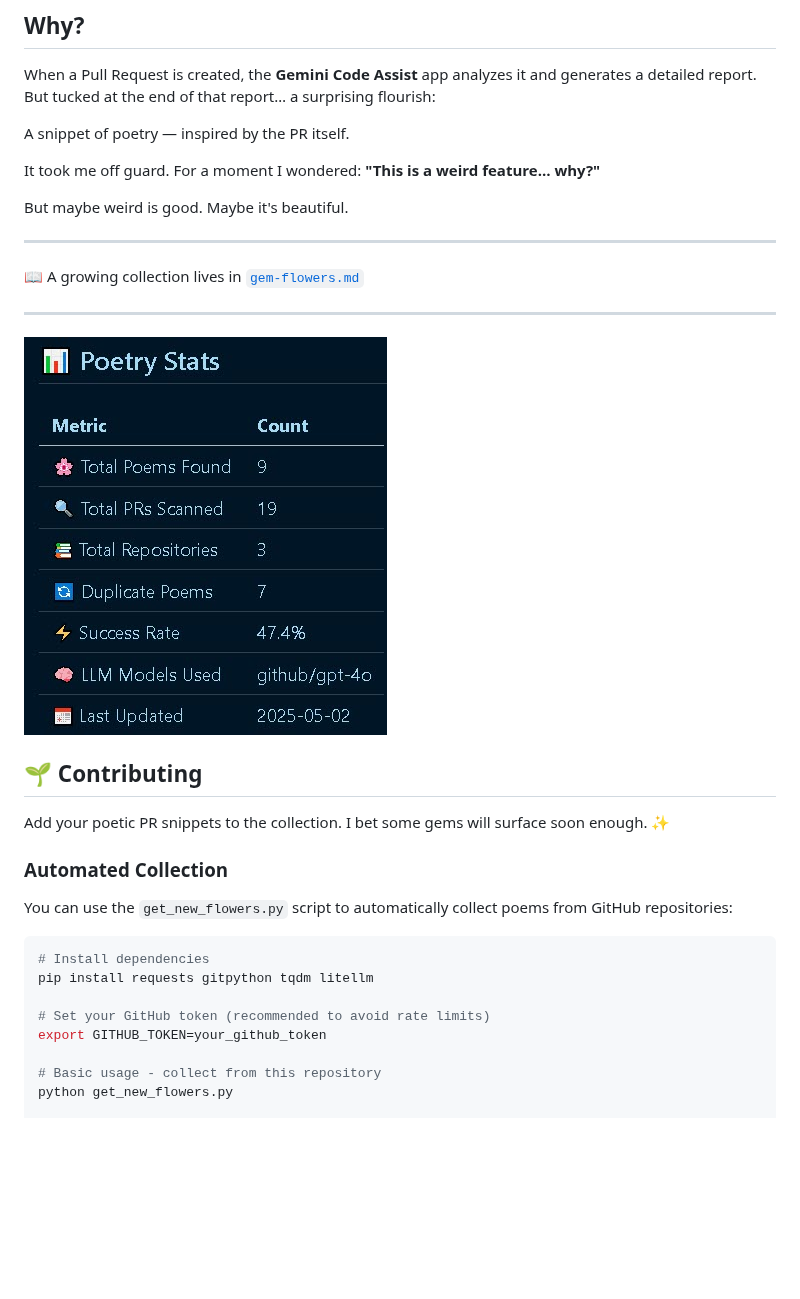
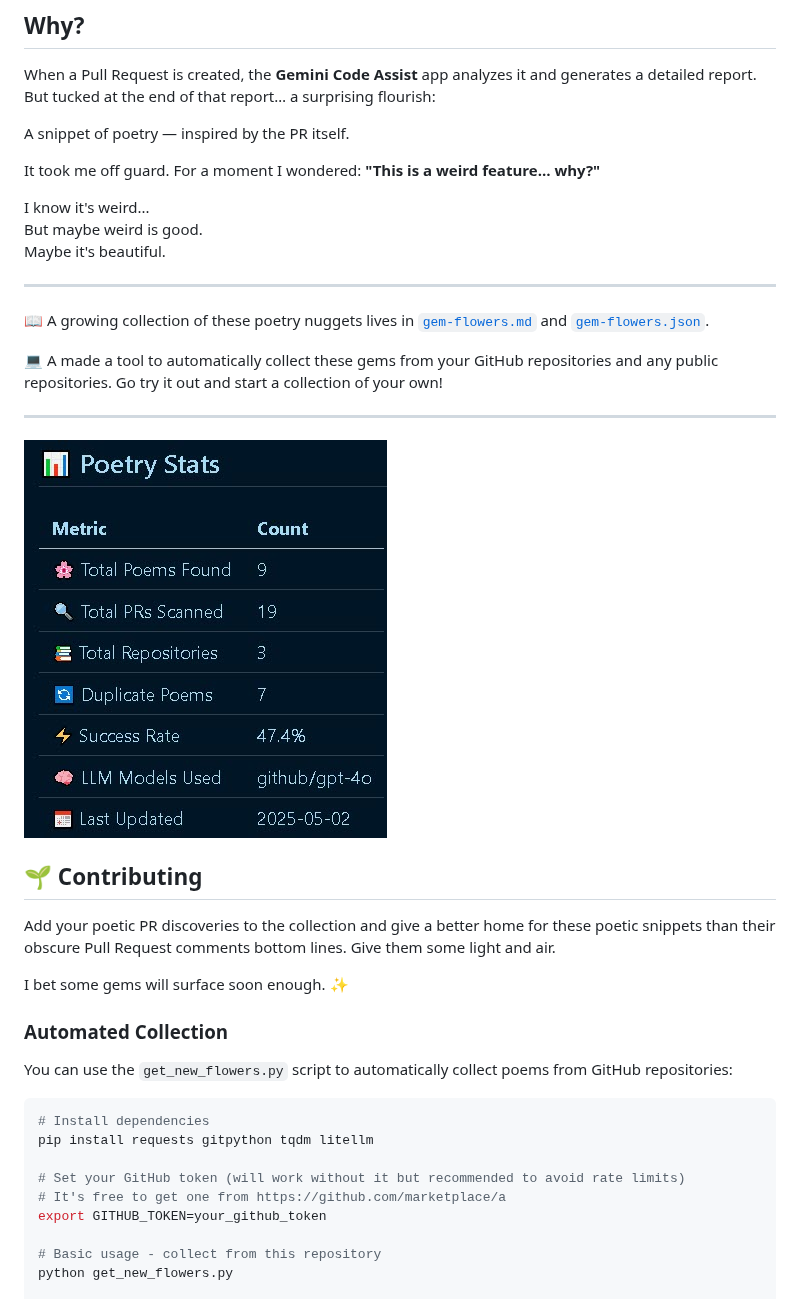
Before and after one commit to TheRealFREDP3D/Gemini-Code-Assist-PR-Poetry, a Markdown page: README.md, the part around one of its changes. Rendered like a GitHub page; blank space fills up the shorter version.

```diff
--- a/README.md
+++ b/README.md
@@ -10,19 +10,24 @@ A snippet of poetry — inspired by the PR itself.
 It took me off guard. For a moment I wondered:
 **"This is a weird feature… why?"**
 
-But maybe weird is good. Maybe it's beautiful.
+I know it's weird...
+But maybe weird is good.
+Maybe it's beautiful.
 
 ---
 
-📖 A growing collection lives in [`gem-flowers.md`](./gem-flowers.md)
+📖 A growing collection of these poetry nuggets lives in [`gem-flowers.md`](./gem-flowers.md) and [`gem-flowers.json`](./gem-flowers.json).
+
+💻 A made a tool to automatically collect these gems from your GitHub repositories and any public repositories. Go try it out and start a collection of your own!
 
 ---
 
-![Collection Stats](docs/stats.jpg)
+![Collection Stats](/docs/stats.jpg)
 
 ## 🌱 Contributing
 
-Add your poetic PR snippets to the collection.
+Add your poetic PR discoveries to the collection and give a better home for these poetic snippets than their obscure Pull Request comments bottom lines. Give them some light and air.
+
 I bet some gems will surface soon enough. ✨
 
 ### Automated Collection
@@ -33,7 +38,8 @@ You can use the `get_new_flowers.py` script to automatically collect poems from
 # Install dependencies
 pip install requests gitpython tqdm litellm
 
-# Set your GitHub token (recommended to avoid rate limits)
+# Set your GitHub token (will work without it but recommended to avoid rate limits)
+# It's free to get one from https://github.com/marketplace/a
 export GITHUB_TOKEN=your_github_token
 
 # Basic usage - collect from this repository
```
Also changed, not shown: other parts of README.md (+2 -2 lines), docs/reviews/review-deepseek-v3.md (added, +53 -0 lines), docs/reviews/review-qwen3-235B.md (added, +95 -0 lines), gem-flowers.md (+59 -60 lines), docs/output.jpg (added), 11 other files.
